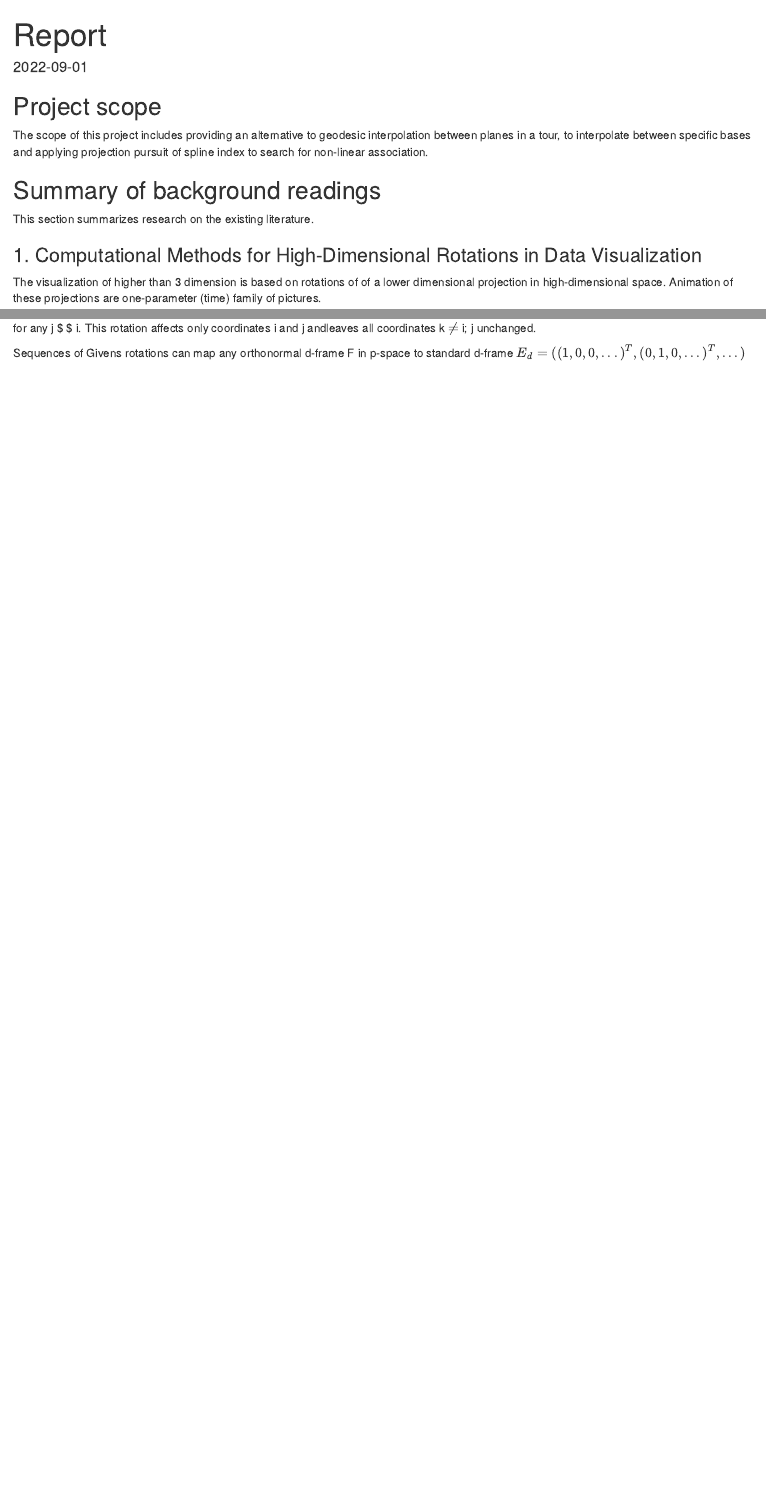
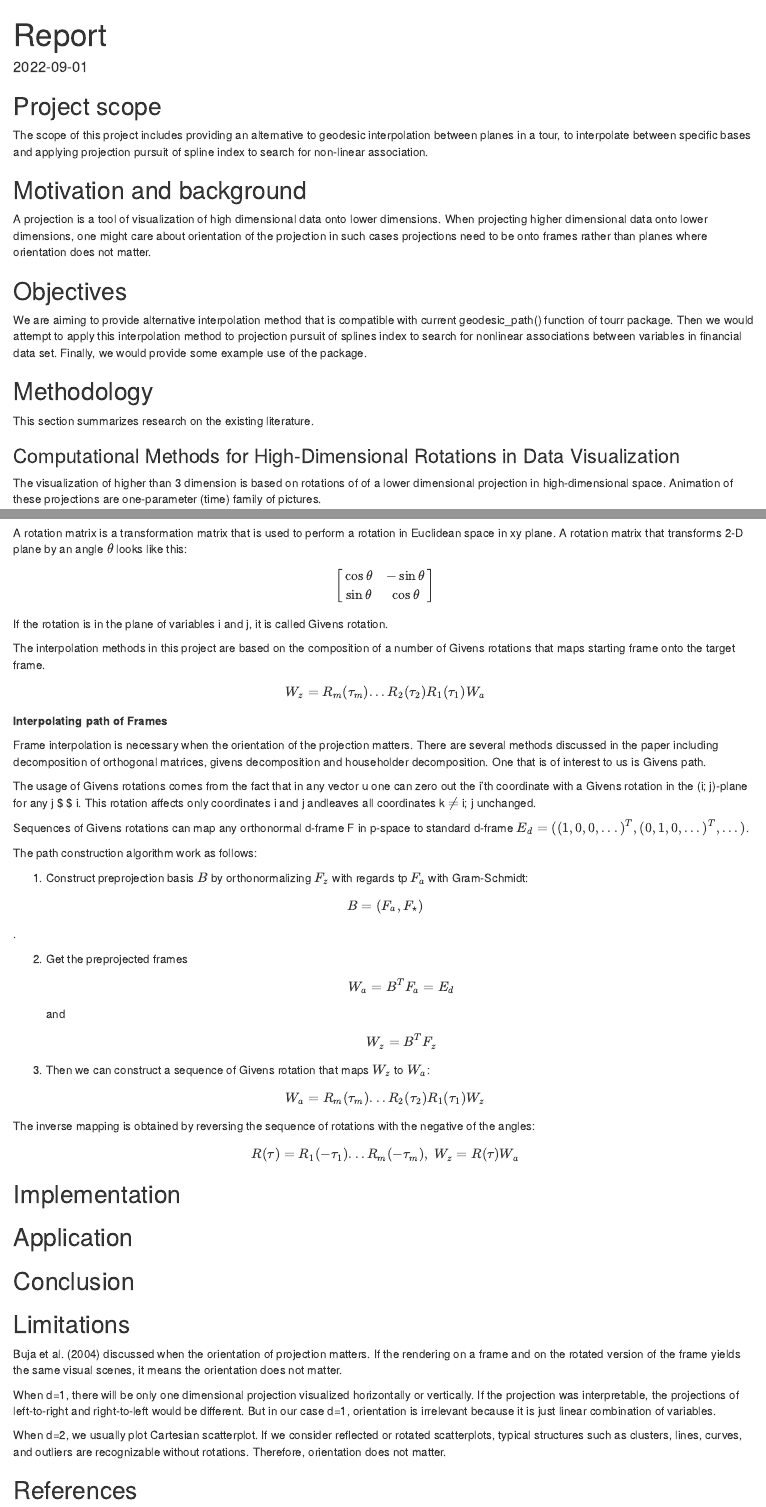
Before and after one commit to numbats/woylier, an R Markdown document (inst/background/report.Rmd): the page in a window 1100 px wide, from its top, and a second part further down, joined at a grey line. Rendered offline with R 4.5, knitr and Pandoc, with nearby package versions.

Commit message:
Added sections in the report

```diff
--- a/inst/background/report.Rmd
+++ b/inst/background/report.Rmd
@@ -8,11 +8,19 @@ date: "2022-09-01"
 
 The scope of this project includes providing an alternative to geodesic interpolation between planes in a tour, to interpolate between specific bases and applying projection pursuit of spline index to search for non-linear association.
 
-## Summary of background readings
+## Motivation and background
+
+A projection is a tool of visualization of high dimensional data onto lower dimensions. When projecting higher dimensional data onto lower dimensions, one might care about orientation of the projection in such cases projections need to be onto frames rather than planes where orientation does not matter.
+
+## Objectives
+
+We are aiming to provide alternative interpolation method that is compatible with current geodesic_path() function of tourr package. Then we would attempt to apply this interpolation method to projection pursuit of splines index to search for nonlinear associations between variables in financial data set. Finally, we would provide some example use of the package.
+
+## Methodology
 
 This section summarizes research on the existing literature.
 
-### 1. Computational Methods for High-Dimensional Rotations in Data Visualization
+### Computational Methods for High-Dimensional Rotations in Data Visualization
 
 The visualization of higher than 3 dimension is based on rotations of of a lower dimensional projection in high-dimensional space. Animation of these projections are one-parameter (time) family of pictures.
 
@@ -28,12 +36,13 @@ Authors of the paper prefer interpolation method over original "torus method" us
 
 **Planar rotation**
 
-A rotation matrix is a transformation matrix that is used to perform a rotation in Euclidean space in xy plane.
+A rotation matrix is a transformation matrix that is used to perform a rotation in Euclidean space in xy plane. A rotation matrix that transforms 2-D plane by an angle $\theta$  looks like this:
 
 $$ \begin{bmatrix}\cos \theta &-\sin \theta \\\sin \theta &\cos \theta \end{bmatrix} $$
 
+If the rotation is in the plane of variables i and j, it is called Givens rotation.
 
-If the rotation is in the plane of variables i and j, it is called Givens rotation. The interpolation methods in this paper are based on the composition of a number of Givens rotations that maps starting frame onto the target frame.
+The interpolation methods in this project are based on the composition of a number of Givens rotations that maps starting frame onto the target frame.
 
 $$ W_z = R_m(\tau_m) ... R_2(\tau_2)R_1(\tau_1)W_a$$
 **Interpolating path of Frames**
@@ -42,4 +51,34 @@ Frame interpolation is necessary when the orientation of the projection matters.
 
 The usage of Givens rotations comes from the fact that in any vector u one can zero out the i'th coordinate with a Givens rotation in the (i; j)-plane for any j $ \neq $ i. This rotation affects only coordinates i and j andleaves all coordinates k $\neq$ i; j unchanged.
 
-Sequences of Givens rotations can map any orthonormal d-frame F in p-space to standard d-frame $E_d=((1, 0, 0, ...)^T, (0, 1, 0, ...)^T, ...)$
+Sequences of Givens rotations can map any orthonormal d-frame F in p-space to standard d-frame $E_d=((1, 0, 0, ...)^T, (0, 1, 0, ...)^T, ...)$.
+
+The path construction algorithm work as follows:
+
+1. Construct preprojection basis $B$ by orthonormalizing $F_z$ with regards tp $F_a$ with Gram-Schmidt:
+
+$$B = (F_a, F_{\star})$$.
+
+2. Get the preprojected frames
+$$W_a = B^TF_a = E_d$$ and $$W_z = B^TF_z$$
+3. Then we can construct a sequence of Givens rotation that maps $W_z$ to $W_a$:
+
+$$ W_a = R_m(\tau_m) ... R_2(\tau_2)R_1(\tau_1)W_z$$ The inverse mapping is obtained by reversing the sequence of rotations with the negative of the angles:
+
+$$R(\tau) = R_1(-\tau_1) ... R_m(-\tau_m), \    W_z = R(\tau)W_a$$
+
+## Implementation
+
+## Application
+
+## Conclusion
+
+## Limitations
+
+Buja et al. (2004) discussed when the orientation of projection matters. If the rendering on a frame and on the rotated version of the frame yields the same visual scenes, it means the orientation does not matter.
+
+When d=1, there will be only one dimensional projection visualized horizontally or vertically. If the projection was interpretable, the projections of left-to-right and right-to-left would be different. But in our case d=1, orientation is irrelevant because it is just linear combination of variables.
+
+When d=2, we usually plot Cartesian scatterplot. If we consider reflected or rotated scatterplots, typical structures such as clusters, lines, curves, and outliers are recognizable without rotations. Therefore, orientation does not matter.
+
+## References
```
Also changed, not shown: R/givens.R (+7 -1 lines), inst/background/report.html, 11 other files.
